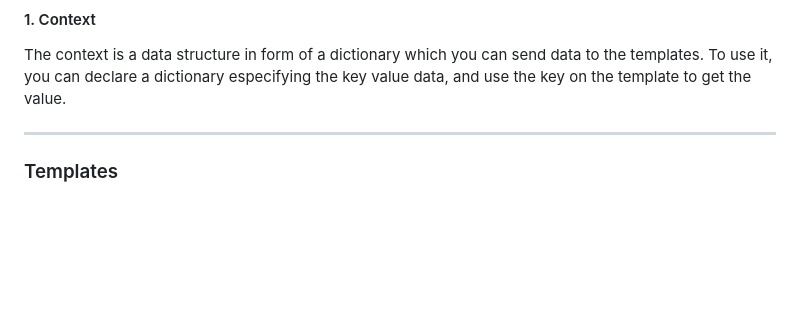
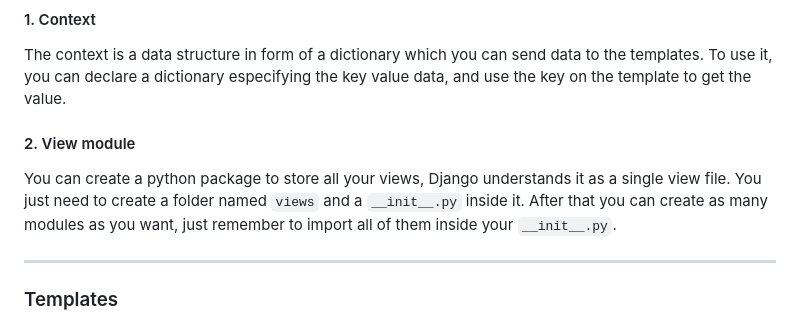
Before and after one commit to gaaiuss/django-study, a Markdown page: README.md, the part around the change. Drawn GitHub-style; blank space fills up the shorter version.

Commit message:
upd: README.md

```diff
--- a/README.md
+++ b/README.md
@@ -90,6 +90,13 @@ path (the page to respond) and manipulate the context.
 The context is a data structure in form of a dictionary which you can send data
 to the templates. To use it, you can declare a dictionary especifying the key
 value data, and use the key on the template to get the value.
+
+#### 2. View module
+
+You can create a python package to store all your views, Django understands it
+as a single view file. You just need to create a folder named `views` and a
+`__init__.py` inside it. After that you can create as many modules as you want,
+just remember to import all of them inside your `__init__.py`.
 
 ---
 
```
